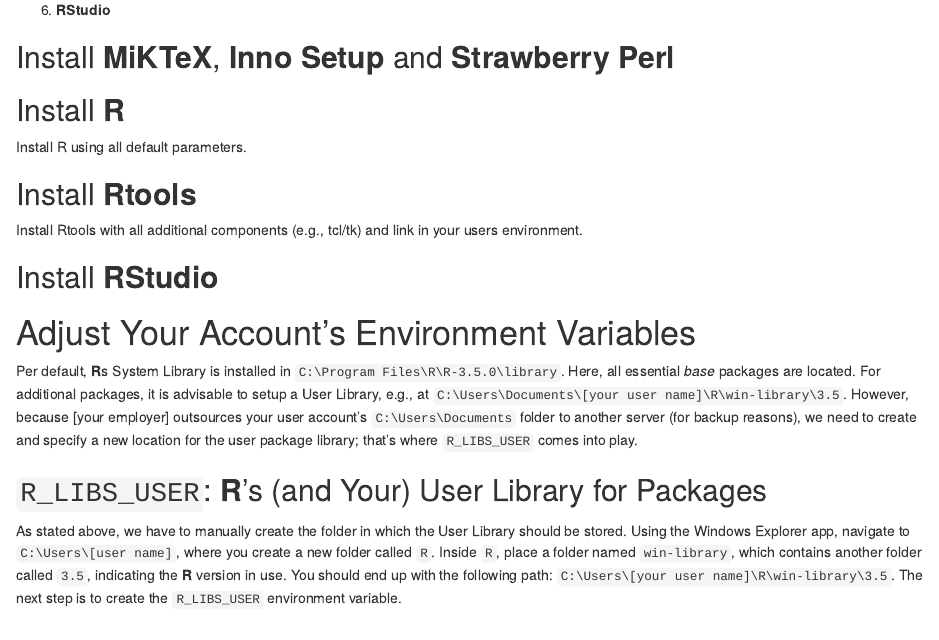
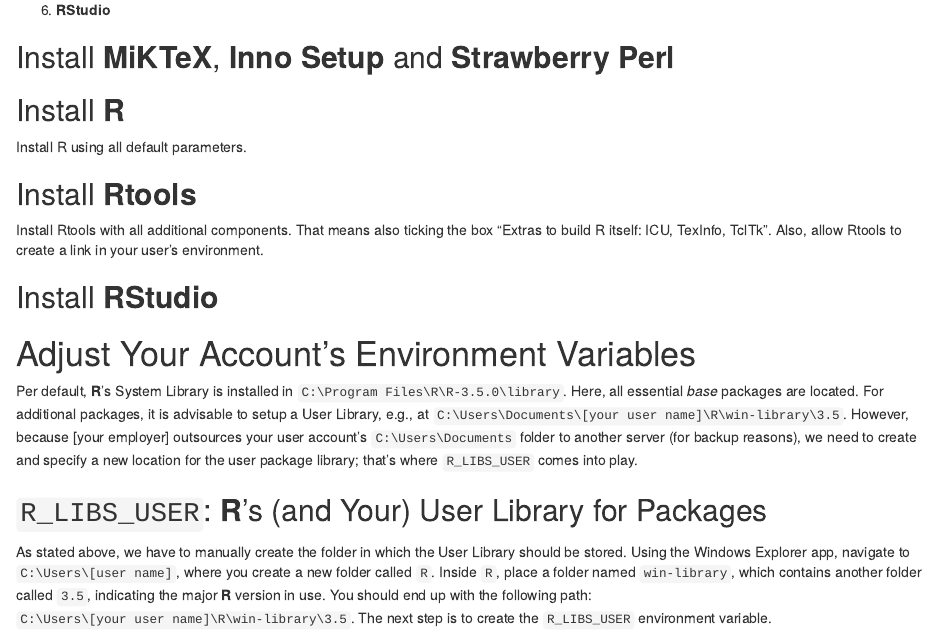
Before and after one commit to RaoulWolf/rstudio-windows10-setup, an R Markdown document (Markdown/rstudio-windows10-setup.Rmd): the page in a window 1100 px wide, from 1050 px down. The pictures show the output file Markdown/rstudio-windows10-setup.html that the author committed with the source, opened offline.

Commit message:
Clarification for the Rtools installation

```diff
--- a/Markdown/rstudio-windows10-setup.Rmd
+++ b/Markdown/rstudio-windows10-setup.Rmd
@@ -58,17 +58,17 @@
 
 ## Install **Rtools**
 
-Install Rtools with all additional components (e.g., tcl/tk) and link in your users environment.
+Install Rtools with all additional components. That means also ticking the box "Extras to build R itself: ICU, TexInfo, TclTk". Also, allow Rtools to create a link in your user's environment.
 
 ## Install **RStudio**
 
 # Adjust Your Account's Environment Variables
 
-Per default, **R**s System Library is installed in `C:\Program Files\R\R-3.5.0\library`. Here, all essential *base* packages are located. For additional packages, it is advisable to setup a User Library, e.g., at `C:\Users\Documents\[your user name]\R\win-library\3.5`. However, because [your employer] outsources your user account's `C:\Users\Documents` folder to another server (for backup reasons), we need to create and specify a new location for the user package library; that's where `R_LIBS_USER` comes into play.
+Per default, **R**'s System Library is installed in `C:\Program Files\R\R-3.5.0\library`. Here, all essential *base* packages are located. For additional packages, it is advisable to setup a User Library, e.g., at `C:\Users\Documents\[your user name]\R\win-library\3.5`. However, because [your employer] outsources your user account's `C:\Users\Documents` folder to another server (for backup reasons), we need to create and specify a new location for the user package library; that's where `R_LIBS_USER` comes into play.
 
 ## `R_LIBS_USER`: **R**'s (and Your) User Library for Packages
 
-As stated above, we have to manually create the folder in which the User Library should be stored. Using the Windows Explorer app, navigate to `C:\Users\[user name]`, where you create a new folder called `R`. Inside `R`, place a folder named `win-library`, which contains another folder called `3.5`, indicating the **R** version in use. You should end up with the following path: `C:\Users\[your user name]\R\win-library\3.5`. The next step is to create the `R_LIBS_USER` environment variable.
+As stated above, we have to manually create the folder in which the User Library should be stored. Using the Windows Explorer app, navigate to `C:\Users\[user name]`, where you create a new folder called `R`. Inside `R`, place a folder named `win-library`, which contains another folder called `3.5`, indicating the major **R** version in use. You should end up with the following path: `C:\Users\[your user name]\R\win-library\3.5`. The next step is to create the `R_LIBS_USER` environment variable.
 
 You can create your `R_LIBS_USER` environment variable in graphically. Open the Windows Settings application and start typing "environment" in the "Find a setting" search box. Out of the suggestions that appear, choose "Edit anvironment variables for your account", which causes the "Environment Variables" window to pop up.
 
```
Also changed, not shown: Markdown/rstudio-windows10-setup.html.
